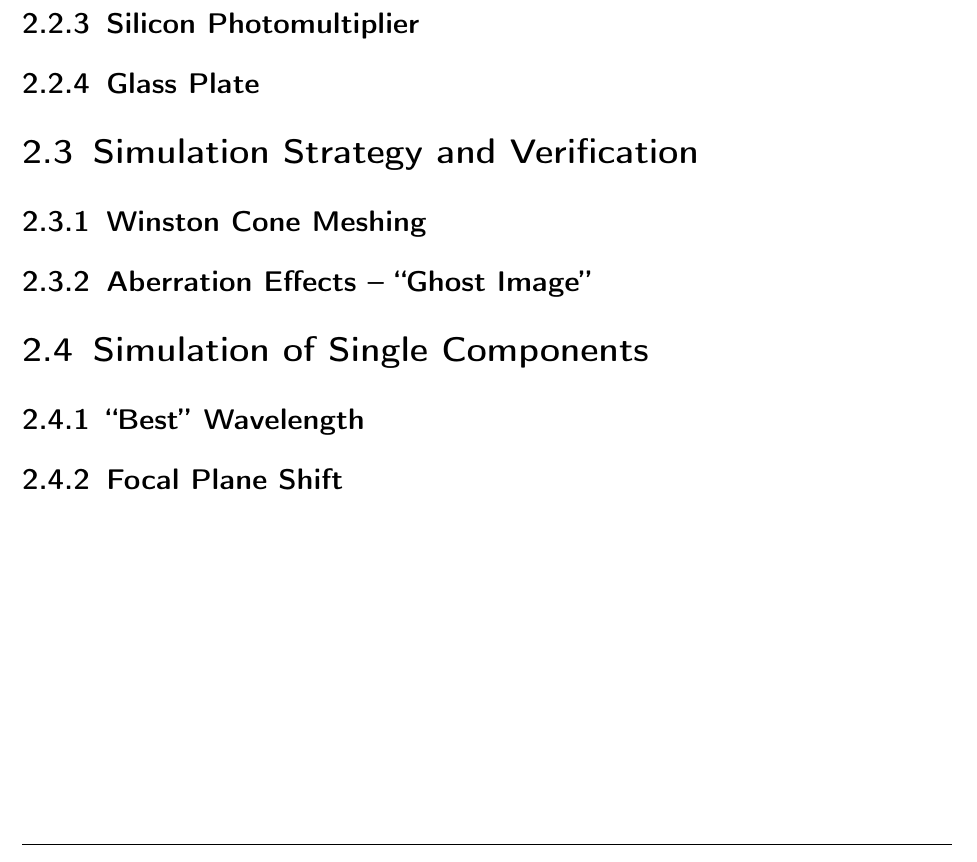
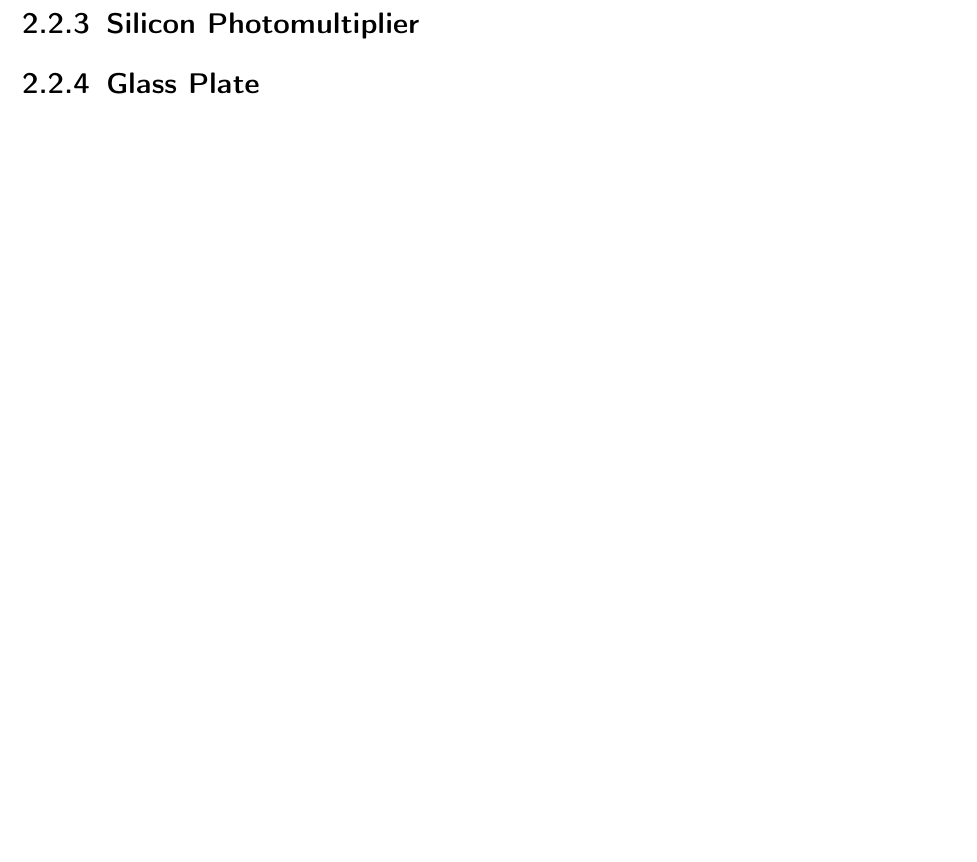
Before and after one commit to mrcgndr/master-thesis, a LaTeX thesis (masterthesis.tex, which reads chapters/iceact_model.tex): part of page 9 of 17, cut so that both start at the same text, the shorter picture padded with empty space. Compiled offline with pdfLaTeX.

Commit message:
updated sections

```diff
--- a/chapters/iceact_model.tex
+++ b/chapters/iceact_model.tex
@@ -11,15 +12,3 @@
 \subsection{Silicon Photomultiplier}
 
 \subsection{Glass Plate}
-
-\section{Simulation Strategy and Verification}
-
-\subsection{Winston Cone Meshing}
-
-\subsection{Aberration Effects -- \enquote{Ghost Image}}
-
-\section{Simulation of Single Components}
-
-\subsection{\enquote{Best} Wavelength}
-
-\subsection{Focal Plane Shift}
```
Also changed, not shown: chapters/iceact_model.tex (1 more changed lines).
